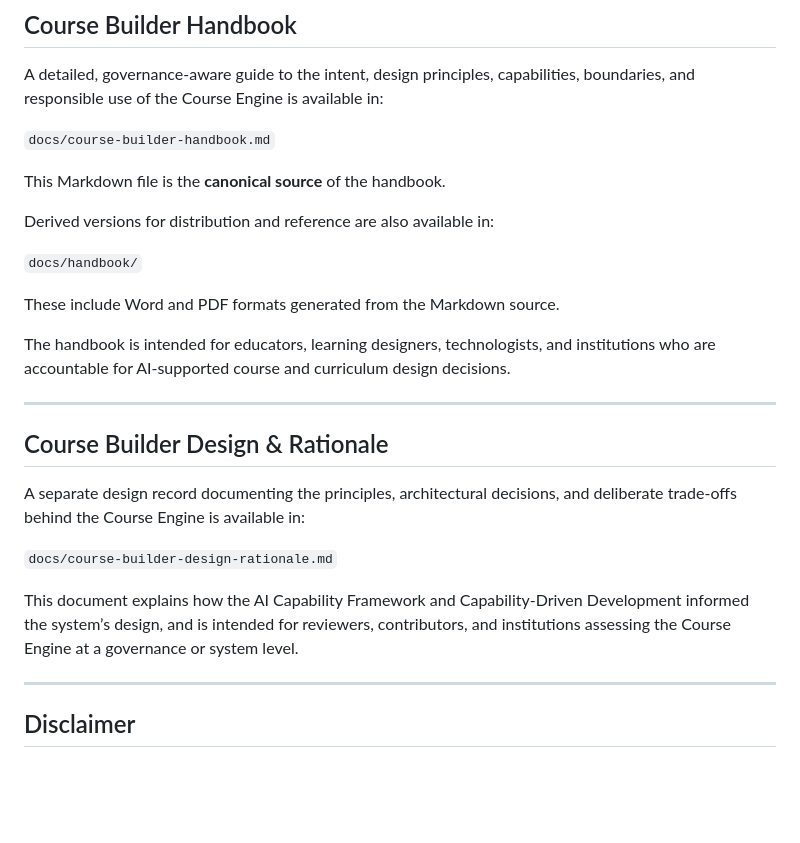
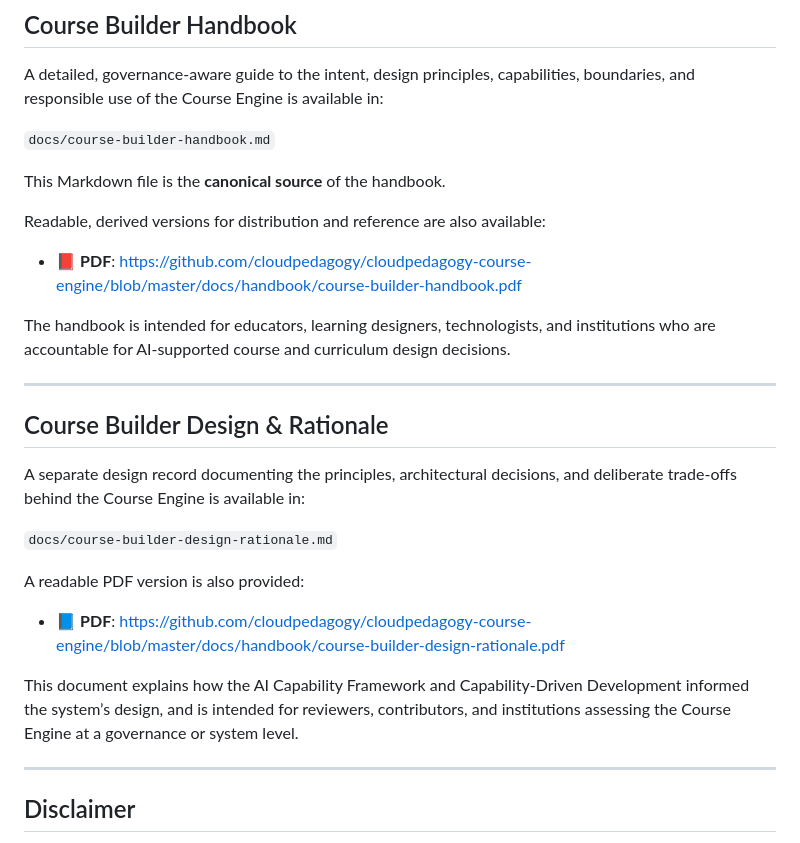
Before and after one commit to cloudpedagogy/cloudpedagogy-course-engine, a Markdown page: README.md, the part around the change. GitHub-like rendering; blank space fills up the shorter version.

```diff
--- a/README.md
+++ b/README.md
@@ -214,14 +214,11 @@ A detailed, governance-aware guide to the intent, design principles, capabilitie
 
 This Markdown file is the **canonical source** of the handbook.
 
-Derived versions for distribution and reference are also available in:
+Readable, derived versions for distribution and reference are also available:
 
-`docs/handbook/`
-
-These include Word and PDF formats generated from the Markdown source.
+- 📕 **PDF**: https://github.com/cloudpedagogy/cloudpedagogy-course-engine/blob/master/docs/handbook/course-builder-handbook.pdf
 
 The handbook is intended for educators, learning designers, technologists, and institutions who are accountable for AI-supported course and curriculum design decisions.
-
 
 ---
 
@@ -231,7 +228,12 @@ A separate design record documenting the principles, architectural decisions, an
 
 `docs/course-builder-design-rationale.md`
 
+A readable PDF version is also provided:
+
+- 📘 **PDF**: https://github.com/cloudpedagogy/cloudpedagogy-course-engine/blob/master/docs/handbook/course-builder-design-rationale.pdf
+
 This document explains how the AI Capability Framework and Capability-Driven Development informed the system’s design, and is intended for reviewers, contributors, and institutions assessing the Course Engine at a governance or system level.
+
 
 
 ---
```
